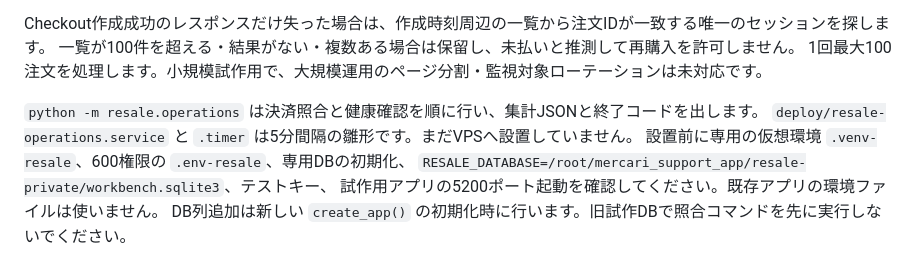
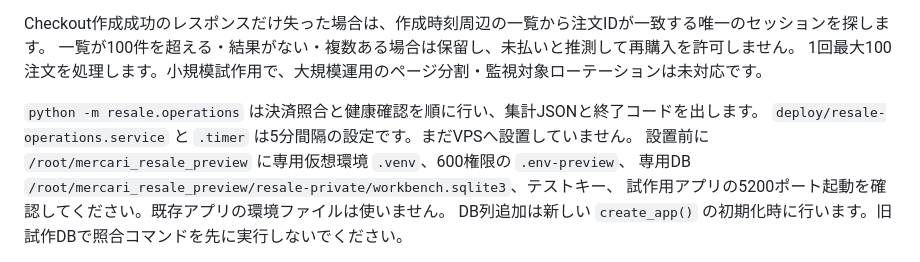
Before and after one commit to paounzmimi-design/mercari_support_app, a Markdown page: RESALE_PROTOTYPE.md, the part around the change. Rendered like a GitHub page.

```diff
--- a/RESALE_PROTOTYPE.md
+++ b/RESALE_PROTOTYPE.md
@@ -103,9 +103,9 @@ Checkout作成成功のレスポンスだけ失った場合は、作成時刻周
 1回最大100注文を処理します。小規模試作用で、大規模運用のページ分割・監視対象ローテーションは未対応です。
 
 `python -m resale.operations` は決済照合と健康確認を順に行い、集計JSONと終了コードを出します。
-`deploy/resale-operations.service` と `.timer` は5分間隔の雛形です。まだVPSへ設置していません。
-設置前に専用の仮想環境 `.venv-resale`、600権限の `.env-resale`、専用DBの初期化、
-`RESALE_DATABASE=/root/mercari_support_app/resale-private/workbench.sqlite3`、テストキー、
+`deploy/resale-operations.service` と `.timer` は5分間隔の設定です。まだVPSへ設置していません。
+設置前に `/root/mercari_resale_preview` に専用仮想環境 `.venv`、600権限の `.env-preview`、
+専用DB `/root/mercari_resale_preview/resale-private/workbench.sqlite3`、テストキー、
 試作用アプリの5200ポート起動を確認してください。既存アプリの環境ファイルは使いません。
 DB列追加は新しい `create_app()` の初期化時に行います。旧試作DBで照合コマンドを先に実行しないでください。
 
```
